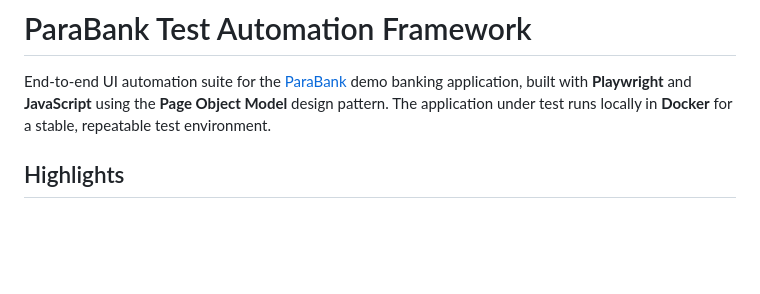
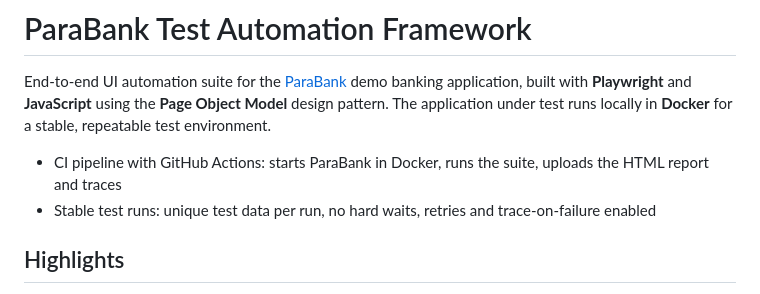
Before and after one commit to supersonu08/ParaBank_Playwright_Automation, a Markdown page: README.md, the part around the change. Drawn GitHub-style; blank space fills up the shorter version.

```diff
--- a/README.md
+++ b/README.md
@@ -1,6 +1,8 @@
 # ParaBank Test Automation Framework
 
 End-to-end UI automation suite for the [ParaBank](https://parabank.parasoft.com/) demo banking application, built with **Playwright** and **JavaScript** using the **Page Object Model** design pattern. The application under test runs locally in **Docker** for a stable, repeatable test environment.
+- CI pipeline with GitHub Actions: starts ParaBank in Docker, runs the suite, uploads the HTML report and traces
+- Stable test runs: unique test data per run, no hard waits, retries and trace-on-failure enabled
 
 ## Highlights
 - 42 automated test cases across 8 spec files
```
